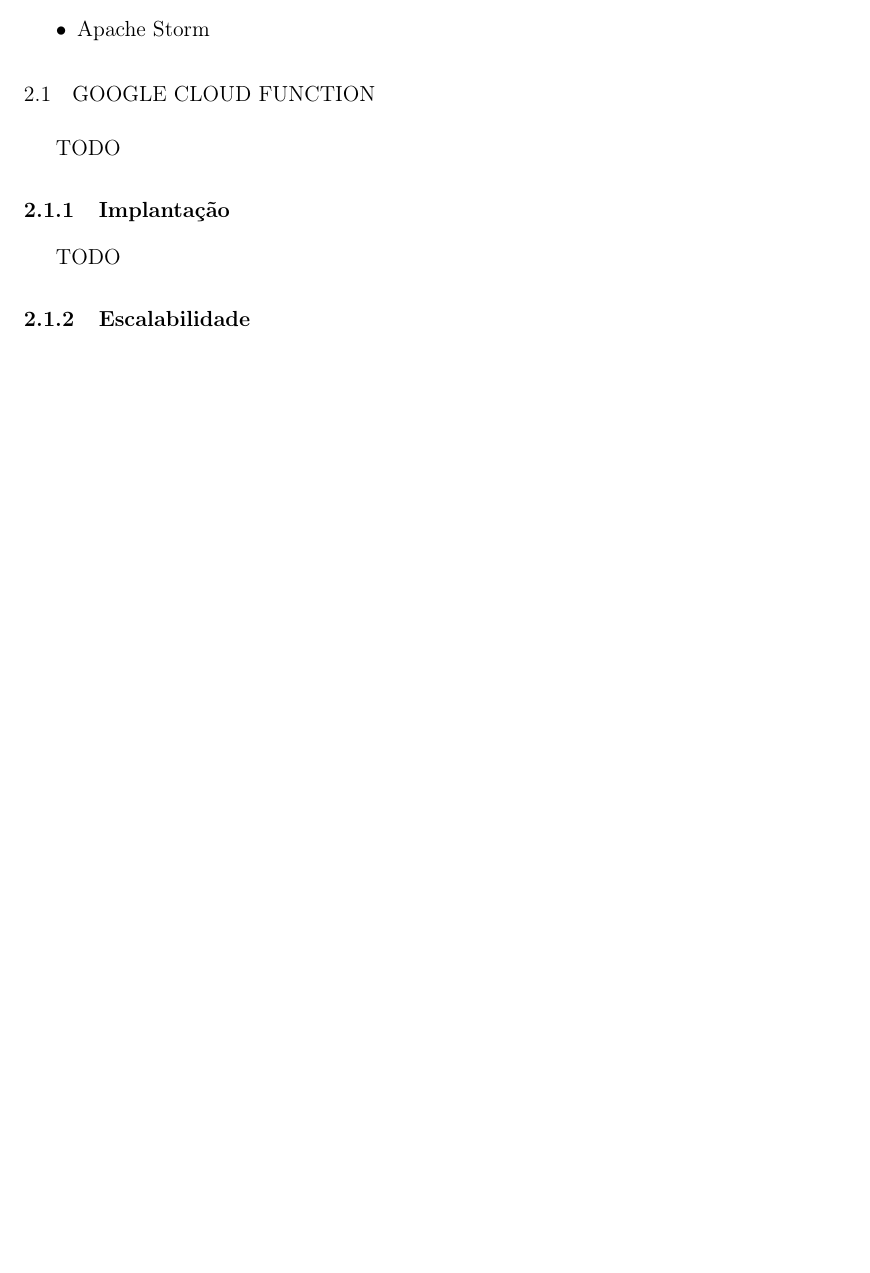
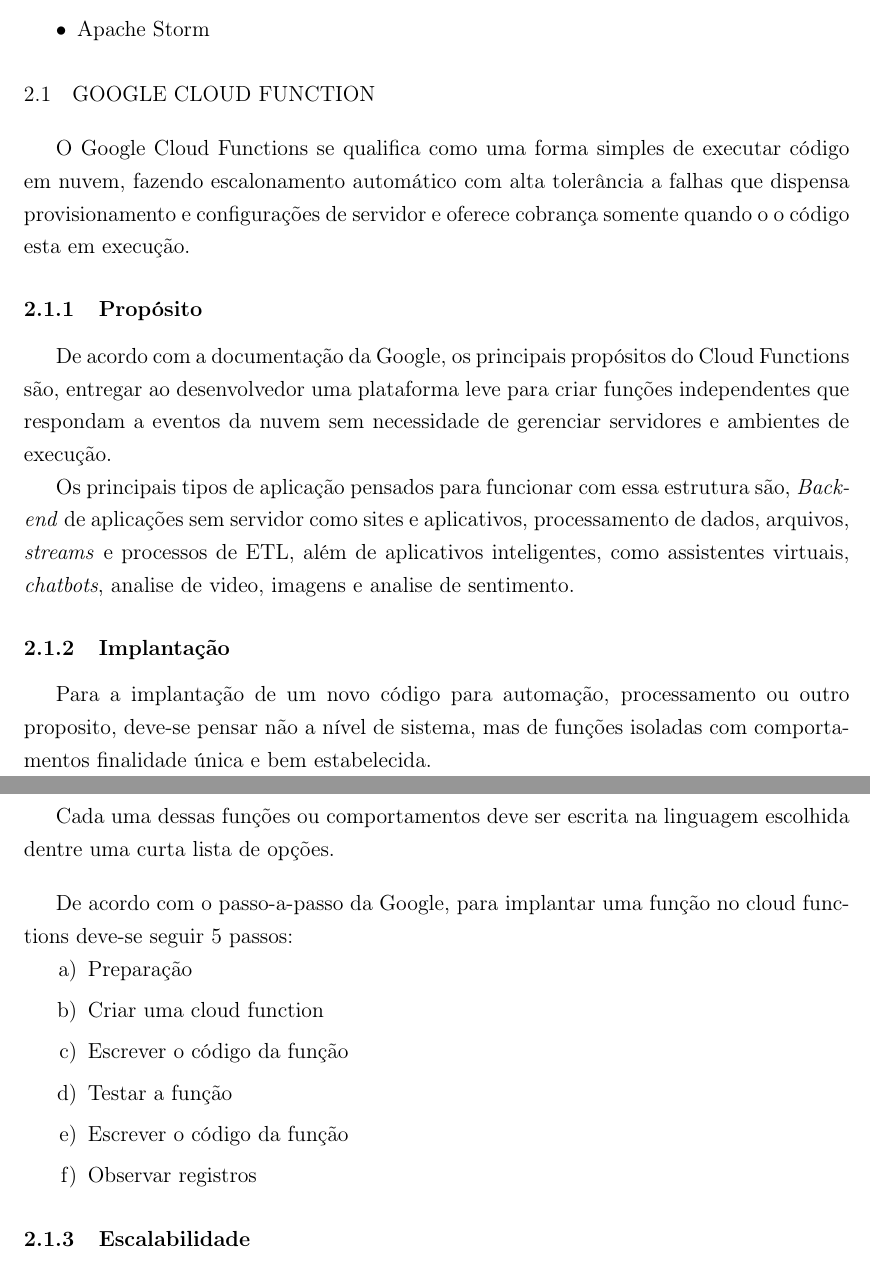
Before and after one commit to CodeFairyUFRJ/aRPC, a LaTeX thesis (main.tex, which reads projetos-correlatos/google-cloud-function.tex): part of page 20 of 37 before the commit and two parts of pages 20 and 21 of 38 after it, the two joined at a grey line, cut so that both start at the same text, the shorter picture padded with empty space. Compiled offline with pdfLaTeX.

Commit message:
Updates from Overleaf

```diff
--- a/projetos-correlatos/google-cloud-function.tex
+++ b/projetos-correlatos/google-cloud-function.tex
@@ -1,10 +1,31 @@
 \section{Google Cloud Function}
 
-TODO
+O Google Cloud Functions se qualifica como uma forma simples de executar código em nuvem, fazendo escalonamento automático com alta tolerância a falhas que dispensa provisionamento e configurações de servidor e oferece cobrança somente quando o o código esta em execução.
+
+\subsection{Propósito}
+
+De acordo com a documentação da Google, os principais propósitos do Cloud Functions são, entregar ao desenvolvedor uma plataforma leve para criar funções independentes que respondam a eventos da nuvem sem necessidade de gerenciar servidores e ambientes de execução.
+
+Os principais tipos de aplicação pensados para funcionar com essa estrutura são, \textit{Back-end} de aplicações sem servidor como sites e aplicativos, processamento de dados, arquivos, \textit{streams} e processos de ETL, além de aplicativos inteligentes, como assistentes virtuais, \textit{chatbots}, analise de video, imagens e analise de sentimento.
 
 \subsection{Implantação}
+Para a implantação de um novo código para automação, processamento ou outro proposito, deve-se pensar não a nível de sistema, mas de funções isoladas com comportamentos finalidade única e bem estabelecida.
 
-TODO
+\bigskip
+Cada uma dessas funções ou comportamentos deve ser escrita na linguagem escolhida dentre uma curta lista de opções.
+
+\bigskip
+De acordo com o passo-a-passo da Google, para implantar uma função no cloud functions deve-se seguir 5 passos:
+\begin{alineas}
+	\item Preparação
+	\item Criar uma cloud function
+	\item Escrever o código da função
+	\item Testar a função
+	\item Escrever o código da função
+	\item Observar registros
+\end{alineas}
+
+
 
 \subsection{Escalabilidade}
 
```
Also changed, not shown: elementos-pretextuais/abreviaturas.tex (+1 -0 lines), projetos-correlatos/google-cloud-function.tex (4 more changed lines).
